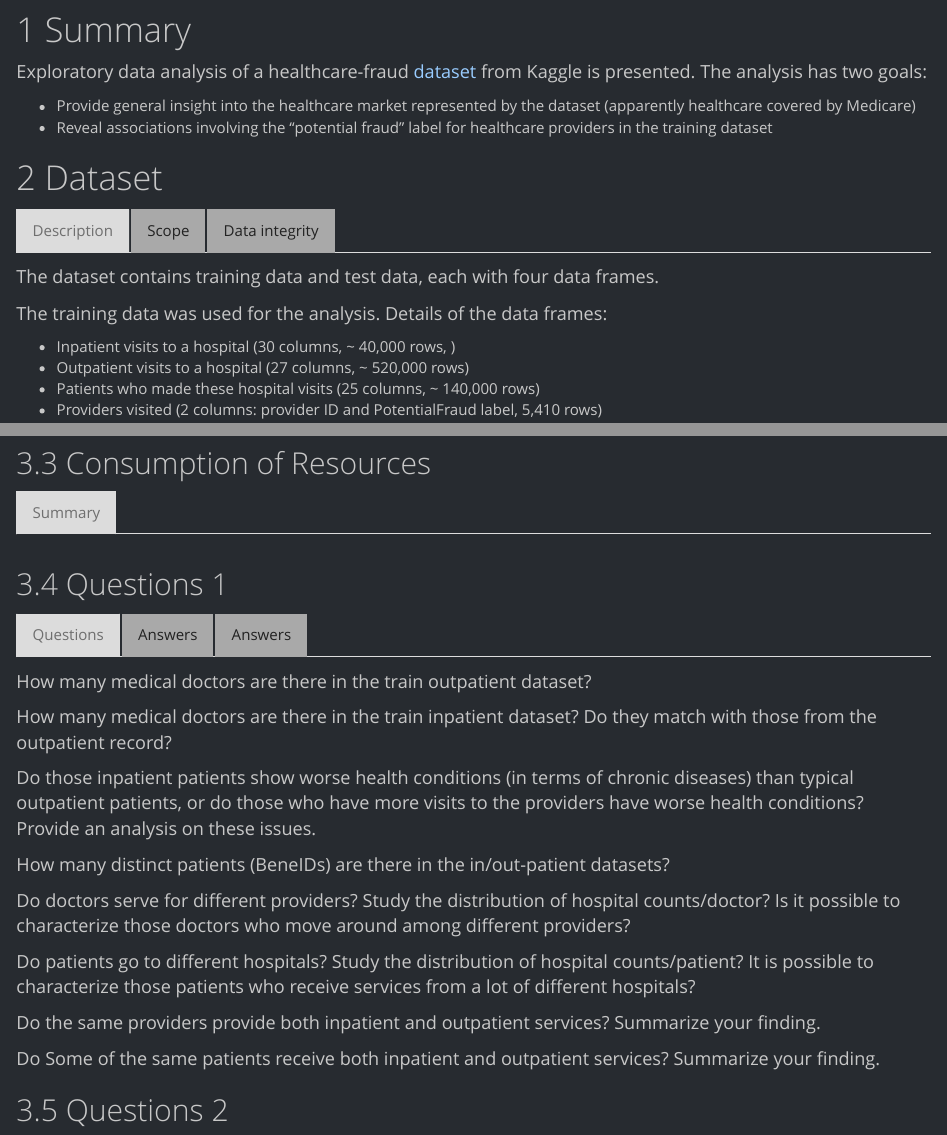
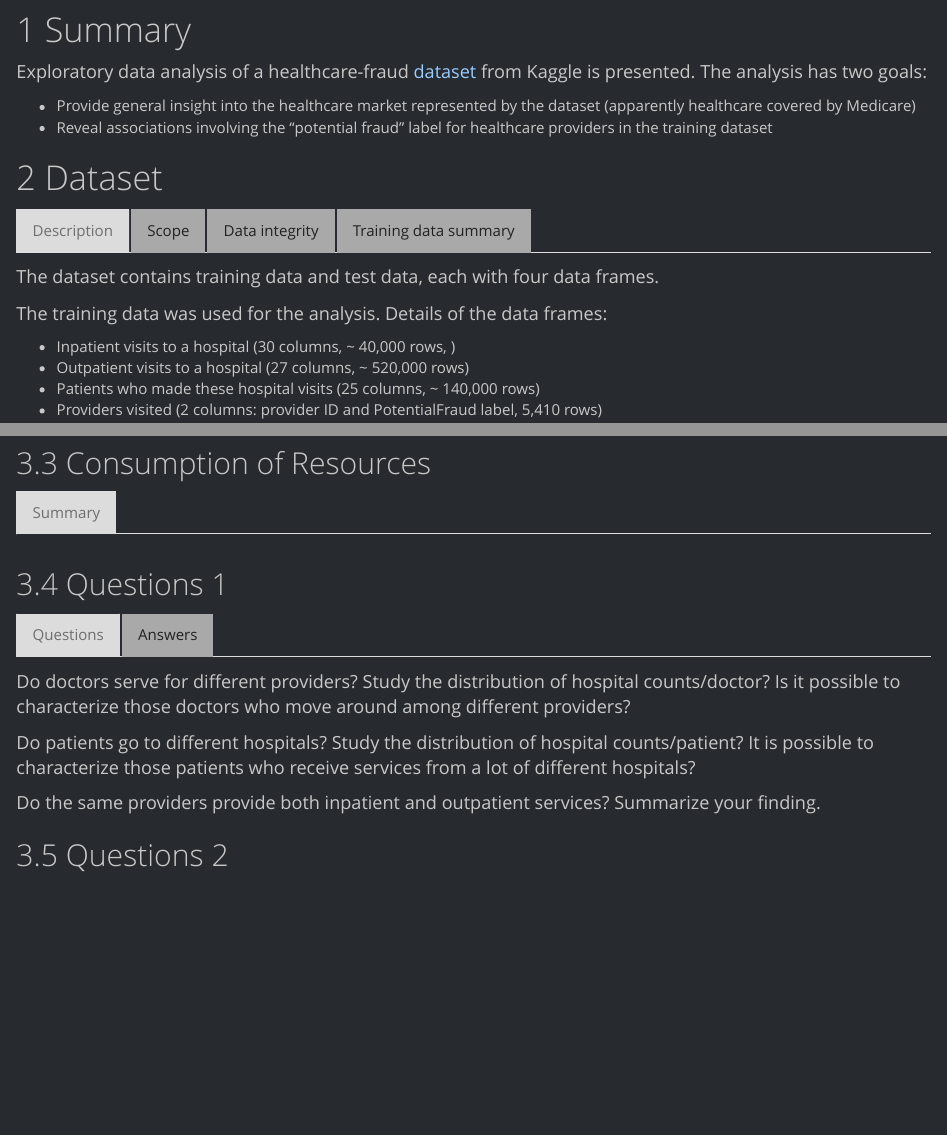
Before and after one commit to MarkCButler/healthcare-fraud, an R Markdown document (healthcare_fraud.Rmd): the page in a window 1100 px wide, from 480 px down, and a second part further down, joined at a grey line. Rendered offline with R 4.5, knitr and Pandoc, with nearby package versions; folded parts are opened; some code elsewhere in the file could not run offline.

````diff
--- a/healthcare_fraud.Rmd
+++ b/healthcare_fraud.Rmd
@@ -235,3 +235,4 @@
        InscClaimAmtReimbursed equal to zero.  For instance, there are 25 rows
        of this sort in the training data.
 
+## Training data summary {.unnumbered}
@@ -434,17 +462,6 @@
 
 ### Questions {.unnumbered}
 
-How many medical doctors are there in the train outpatient dataset?
-
-How many medical doctors are there in the train inpatient dataset? Do they
-match with those from the outpatient record?
-
-Do those inpatient patients show worse health conditions (in terms of chronic
-diseases) than typical outpatient patients, or do those who have more visits
-to the providers have worse health conditions? Provide an analysis on these
-issues.
-
-How many distinct patients (BeneIDs) are there in the in/out-patient datasets?
 
 Do doctors serve for different providers? Study the distribution of hospital
 counts/doctor? Is it possible to characterize those doctors who move around
@@ -457,34 +474,9 @@
 Do the same providers provide both inpatient and outpatient services?
 Summarize your finding.
 
-Do Some of the same patients receive both inpatient and outpatient services?
-Summarize your finding.
-
-### Answers {.tab-display .unnumbered}
-
-<div class="code-block">
-
-```{r, questions-1a, cache=TRUE}
-# Number of inpatient and outpatient doctors, intersection between the two
-# sets.
-inpatient_doctors_vec <-  inpatient_doctors$doctor
-outpatient_doctors_vec <- outpatient_doctors$doctor
-
-# How many medical doctors are there in the train inpatient dataset?
-length(inpatient_doctors_vec)
-# How many medical doctors are there in the train outpatient dataset?
-length(outpatient_doctors_vec)
-# Do they match with those from the outpatient record?
-length(intersect(inpatient_doctors_vec, outpatient_doctors_vec))
-```
-
-</div>
-
 
 ### Answers {.tab-display .unnumbered}
 
 <div class="code-block">
 
 ```{r, questions-1b, cache=TRUE}
-# How many distinct patients (BeneIDs) are there in the in/out-patient
-# datasets?
@@ -496,4 +483,3 @@
-length(in_out_patients_vec)
 
 for (claim_type in claim_types) {
     to_plot <- doctors[[claim_type]]
@@ -525,13 +511,6 @@
     print(fig)
 }
 
-inpatient_providers_vec <- unique(inpatient_claims$Provider)
-outpatient_providers_vec <- unique(outpatient_claims$Provider)
-in_out_providers_vec <- intersect(inpatient_providers_vec,
-                                  outpatient_providers_vec)
-length(inpatient_providers_vec)
-length(outpatient_providers_vec)
-length(in_out_providers_vec)
 ```
 
 </div>
````
Also changed, not shown: healthcare_fraud.Rmd (35 more changed lines).
